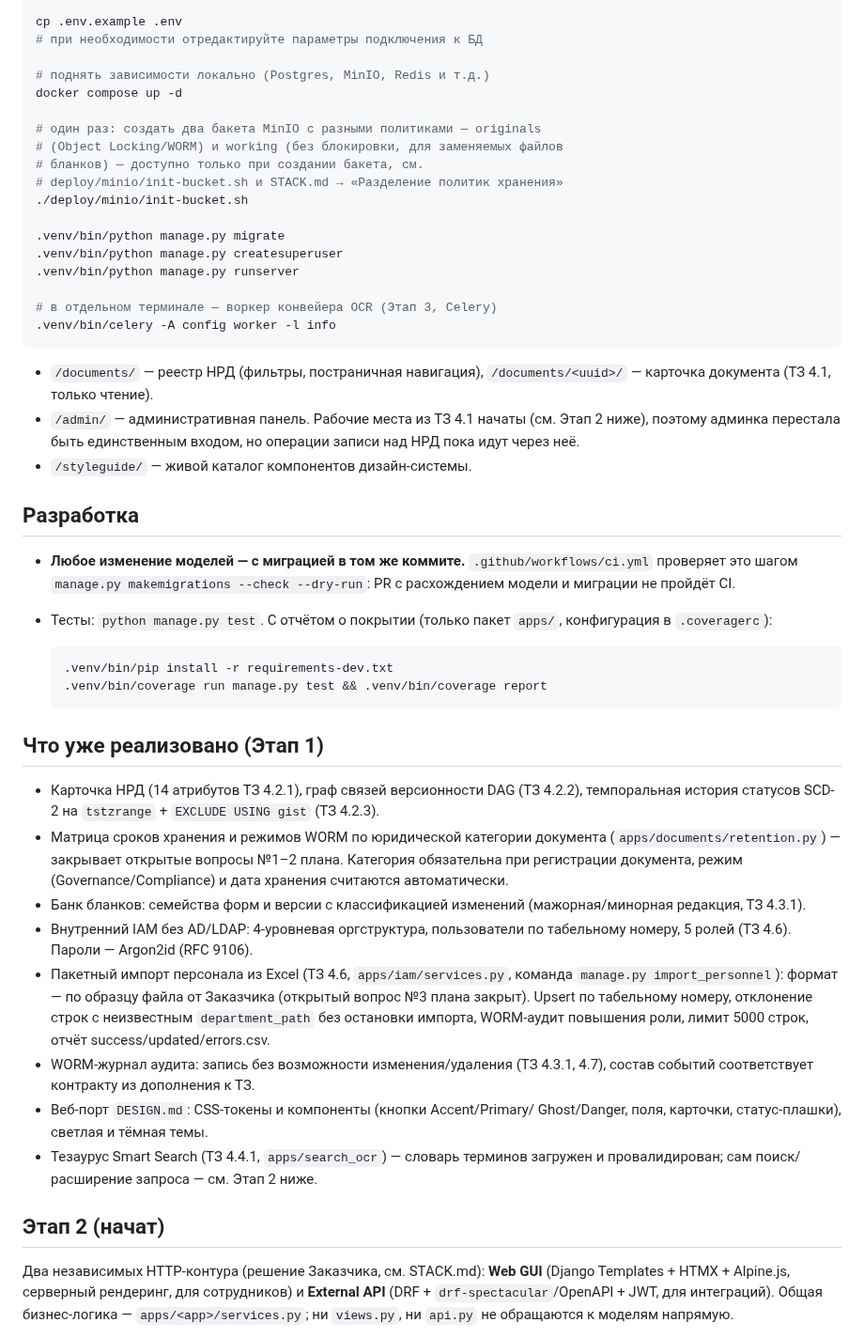
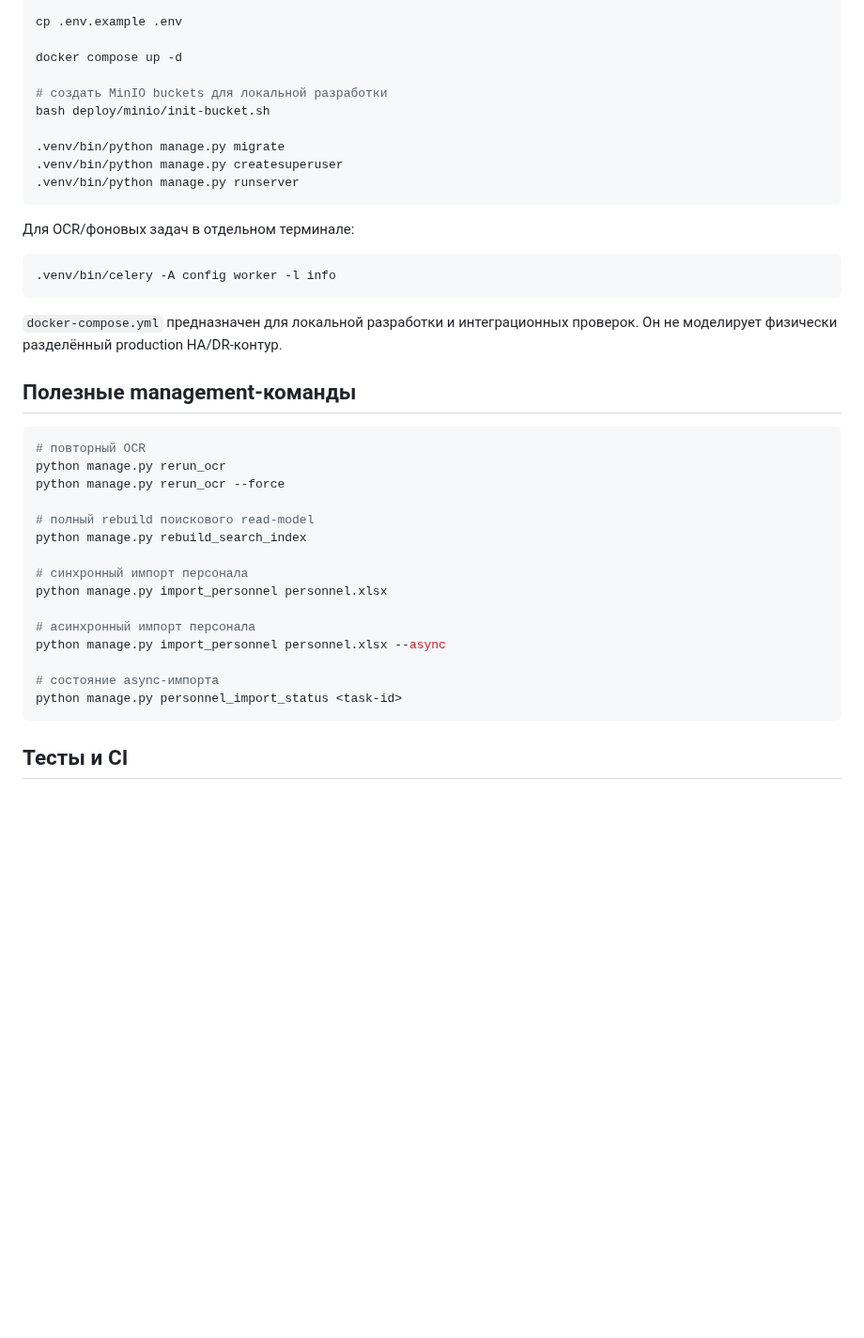
Before and after one commit to avers2604/Gup-2, a Markdown page: README.md, the part around one of its changes. Shown at 94% size. Drawn GitHub-style; blank space fills up the shorter version.

Commit message:
docs: rewrite README for current project state

````diff
--- a/README.md
+++ b/README.md
@@ -53,76 +309,43 @@ python3 -m venv .venv
 
 cp .env.example .env
-# при необходимости отредактируйте параметры подключения к БД
 
-# поднять зависимости локально (Postgres, MinIO, Redis и т.д.)
 docker compose up -d
 
-# один раз: создать два бакета MinIO с разными политиками — originals
-# (Object Locking/WORM) и working (без блокировки, для заменяемых файлов
-# бланков) — доступно только при создании бакета, см.
-# deploy/minio/init-bucket.sh и STACK.md → «Разделение политик хранения»
-./deploy/minio/init-bucket.sh
+# создать MinIO buckets для локальной разработки
+bash deploy/minio/init-bucket.sh
 
 .venv/bin/python manage.py migrate
 .venv/bin/python manage.py createsuperuser
 .venv/bin/python manage.py runserver
+```
 
-# в отдельном терминале — воркер конвейера OCR (Этап 3, Celery)
+Для OCR/фоновых задач в отдельном терминале:
+
+```bash
 .venv/bin/celery -A config worker -l info
 ```
 
-- `/documents/` — реестр НРД (фильтры, постраничная навигация),
-  `/documents/<uuid>/` — карточка документа (ТЗ 4.1, только чтение).
-- `/admin/` — административная панель. Рабочие места из ТЗ 4.1 начаты
-  (см. Этап 2 ниже), поэтому админка перестала быть единственным входом,
-  но операции записи над НРД пока идут через неё.
-- `/styleguide/` — живой каталог компонентов дизайн-системы.
+`docker-compose.yml` предназначен для локальной разработки и интеграционных проверок. Он не моделирует физически разделённый production HA/DR-контур.
 
-## Разработка
+## Полезные management-команды
 
-- **Любое изменение моделей — с миграцией в том же коммите.**
-  `.github/workflows/ci.yml` проверяет это шагом
-  `manage.py makemigrations --check --dry-run`: PR с расхождением модели
-  и миграции не пройдёт CI.
-- Тесты: `python manage.py test`. С отчётом о покрытии (только пакет
-  `apps/`, конфигурация в `.coveragerc`):
+```bash
+# повторный OCR
+python manage.py rerun_ocr
+python manage.py rerun_ocr --force
 
-  ```bash
-  .venv/bin/pip install -r requirements-dev.txt
-  .venv/bin/coverage run manage.py test && .venv/bin/coverage report
-  ```
+# полный rebuild поискового read-model
+python manage.py rebuild_search_index
 
-## Что уже реализовано (Этап 1)
+# синхронный импорт персонала
+python manage.py import_personnel personnel.xlsx
 
-- Карточка НРД (14 атрибутов ТЗ 4.2.1), граф связей версионности DAG
-  (ТЗ 4.2.2), темпоральная история статусов SCD-2 на `tstzrange` +
-  `EXCLUDE USING gist` (ТЗ 4.2.3).
-- Матрица сроков хранения и режимов WORM по юридической категории
-  документа (`apps/documents/retention.py`) — закрывает открытые
-  вопросы №1–2 плана. Категория обязательна при регистрации документа,
-  режим (Governance/Compliance) и дата хранения считаются автоматически.
-- Банк бланков: семейства форм и версии с классификацией изменений
-  (мажорная/минорная редакция, ТЗ 4.3.1).
-- Внутренний IAM без AD/LDAP: 4-уровневая оргструктура, пользователи по
-  табельному номеру, 5 ролей (ТЗ 4.6). Пароли — Argon2id (RFC 9106).
-- Пакетный импорт персонала из Excel (ТЗ 4.6, `apps/iam/services.py`,
-  команда `manage.py import_personnel`): формат — по образцу файла от
-  Заказчика (открытый вопрос №3 плана закрыт). Upsert по табельному
-  номеру, отклонение строк с неизвестным `department_path` без остановки
-  импорта, WORM-аудит повышения роли, лимит 5000 строк, отчёт
-  success/updated/errors.csv.
-- WORM-журнал аудита: запись без возможности изменения/удаления
-  (ТЗ 4.3.1, 4.7), состав событий соответствует контракту из дополнения к ТЗ.
-- Веб-порт `DESIGN.md`: CSS-токены и компоненты (кнопки Accent/Primary/
-  Ghost/Danger, поля, карточки, статус-плашки), светлая и тёмная темы.
-- Тезаурус Smart Search (ТЗ 4.4.1, `apps/search_ocr`) — словарь терминов
-  загружен и провалидирован; сам поиск/расширение запроса — см. Этап 2 ниже.
+# асинхронный импорт персонала
+python manage.py import_personnel personnel.xlsx --async
 
-## Этап 2 (начат)
+# состояние async-импорта
+python manage.py personnel_import_status <task-id>
+```
 
-Два независимых HTTP-контура (решение Заказчика, см. STACK.md): **Web
-GUI** (Django Templates + HTMX + Alpine.js, серверный рендеринг, для
-сотрудников) и **External API** (DRF + `drf-spectacular`/OpenAPI + JWT,
-для интеграций). Общая бизнес-логика — `apps/<app>/services.py`; ни
-`views.py`, ни `api.py` не обращаются к моделям напрямую.
+## Тесты и CI
 
````
Also changed, not shown: other parts of README.md (+333 -149 lines).
